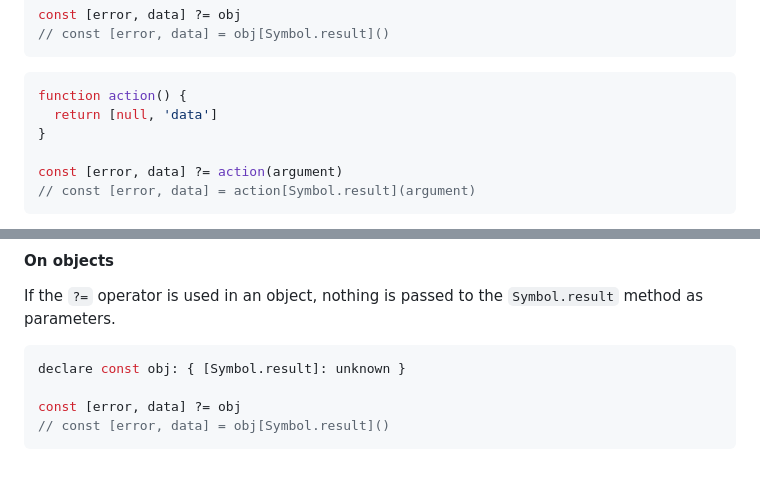
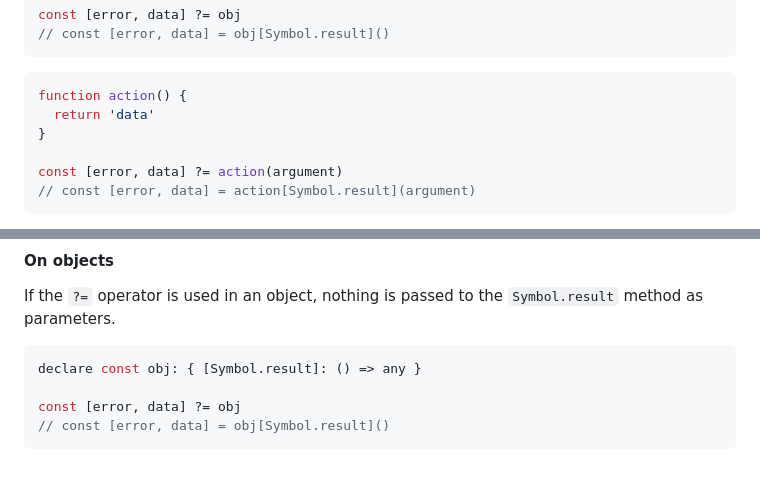
Before and after one commit to arthurfiorette/proposal-safe-assignment-operator, a Markdown page: README.md, 2 parts joined by grey strips. Drawn GitHub-style.

````diff
--- a/README.md
+++ b/README.md
@@ -155,7 +155,7 @@ const [error, data] ?= obj
 
 ```ts
 function action() {
-  return [null, 'data']
+  return 'data'
 }
 
 const [error, data] ?= action(argument)
@@ -180,7 +180,7 @@ const [error, data] ?= action(argument1, argument2, ...)
 If the `?=` operator is used in an object, nothing is passed to the `Symbol.result` method as parameters.
 
 ```ts
-declare const obj: { [Symbol.result]: unknown }
+declare const obj: { [Symbol.result]: () => any }
 
 const [error, data] ?= obj
 // const [error, data] = obj[Symbol.result]()
````
